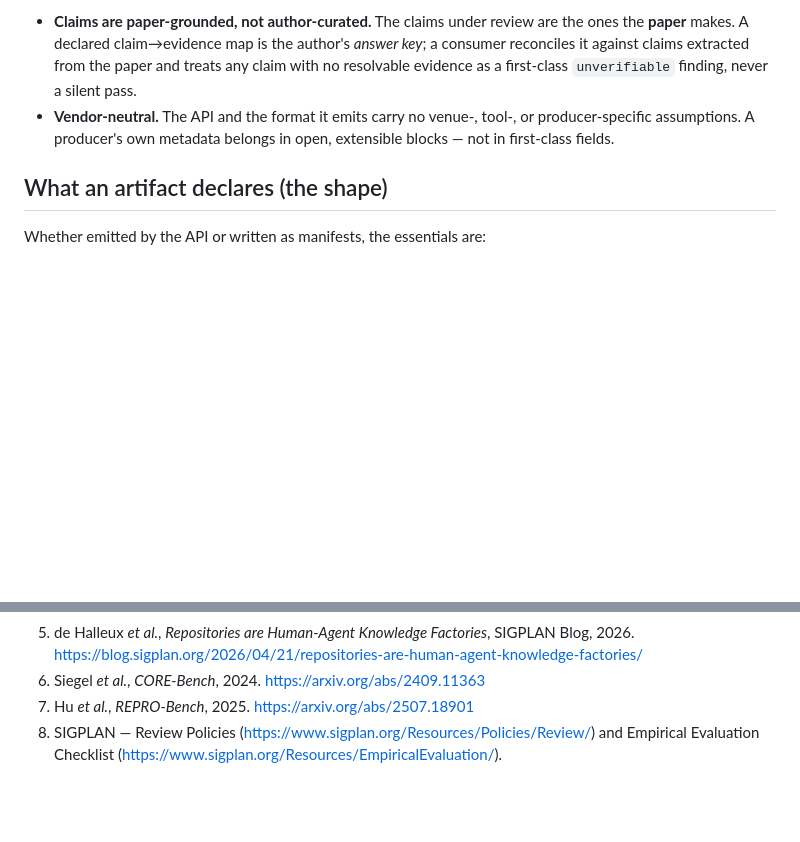
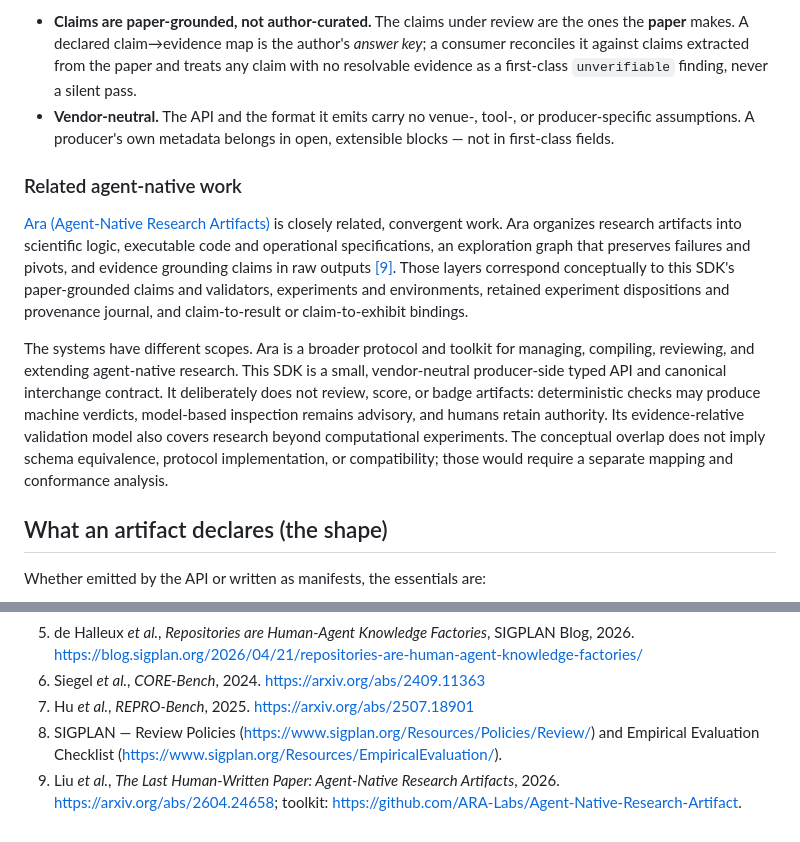
Before and after one commit to microsoft/universal-artifact-sdk, a Markdown page: MOTIVATION.md, 2 parts joined by grey strips. GitHub-like rendering; blank space fills up the shorter version.

```diff
--- a/MOTIVATION.md
+++ b/MOTIVATION.md
@@ -70,6 +70,25 @@ Two principles keep the model honest:
   assumptions. A producer's own metadata belongs in open, extensible blocks — not in first-class
   fields.
 
+### Related agent-native work
+
+[Ara (Agent-Native Research Artifacts)](https://github.com/ARA-Labs/Agent-Native-Research-Artifact)
+is closely related, convergent work. Ara organizes research artifacts into scientific logic,
+executable code and operational specifications, an exploration graph that preserves failures and
+pivots, and evidence grounding claims in raw outputs [[9]](#references). Those layers correspond
+conceptually to this SDK's paper-grounded claims and validators, experiments and environments,
+retained experiment dispositions and provenance journal, and claim-to-result or claim-to-exhibit
+bindings.
+
+The systems have different scopes. Ara is a broader protocol and toolkit for managing, compiling,
+reviewing, and extending agent-native research. This SDK is a small, vendor-neutral producer-side
+typed API and canonical interchange contract. It deliberately does not review, score, or badge
+artifacts: deterministic checks may produce machine verdicts, model-based inspection remains
+advisory, and humans retain authority. Its evidence-relative validation model also covers research
+beyond computational experiments. The conceptual overlap does not imply schema equivalence,
+protocol implementation, or compatibility; those would require a separate mapping and conformance
+analysis.
+
 ## What an artifact declares (the shape)
 
 Whether emitted by the API or written as manifests, the essentials are:
@@ -117,3 +136,6 @@ agent-native-artifact literature:
 6. Siegel *et al.*, *CORE-Bench*, 2024. <https://arxiv.org/abs/2409.11363>
 7. Hu *et al.*, *REPRO-Bench*, 2025. <https://arxiv.org/abs/2507.18901>
 8. SIGPLAN — Review Policies (<https://www.sigplan.org/Resources/Policies/Review/>) and Empirical Evaluation Checklist (<https://www.sigplan.org/Resources/EmpiricalEvaluation/>).
+9. Liu *et al.*, *The Last Human-Written Paper: Agent-Native Research Artifacts*, 2026.
+   <https://arxiv.org/abs/2604.24658>; toolkit:
+   <https://github.com/ARA-Labs/Agent-Native-Research-Artifact>.
```
Also changed, not shown: README.md (+9 -0 lines), SPEC.md (+8 -0 lines).
